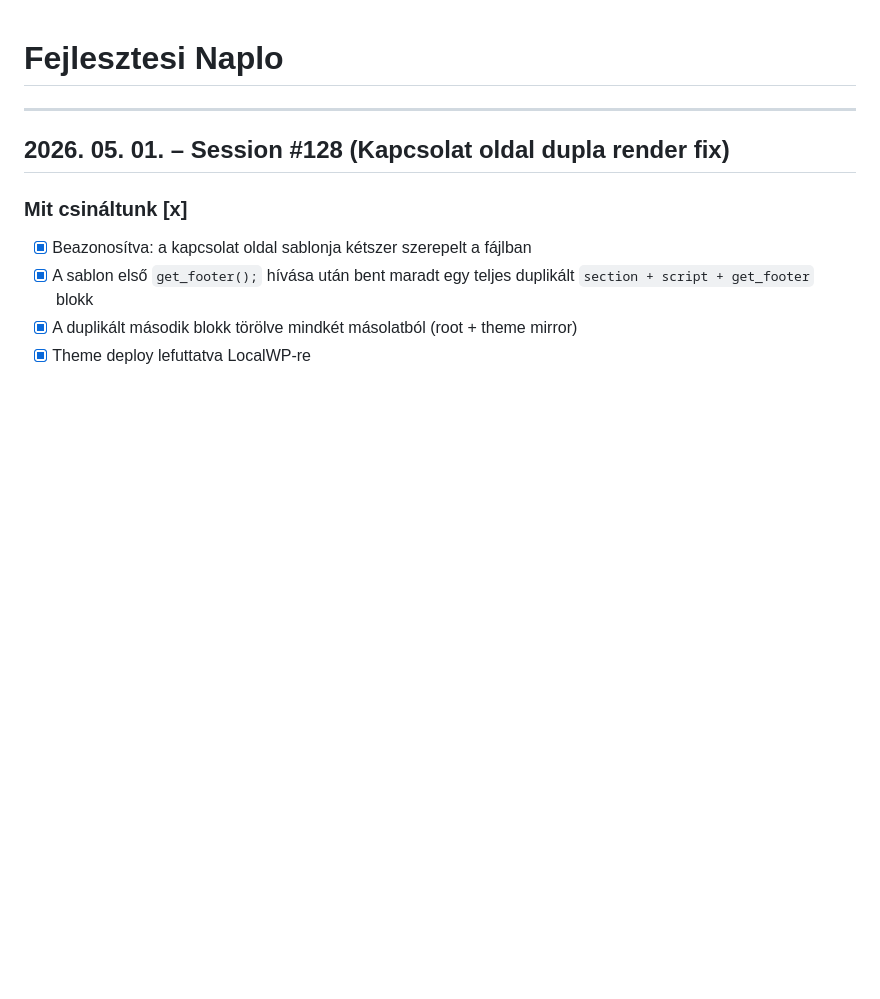
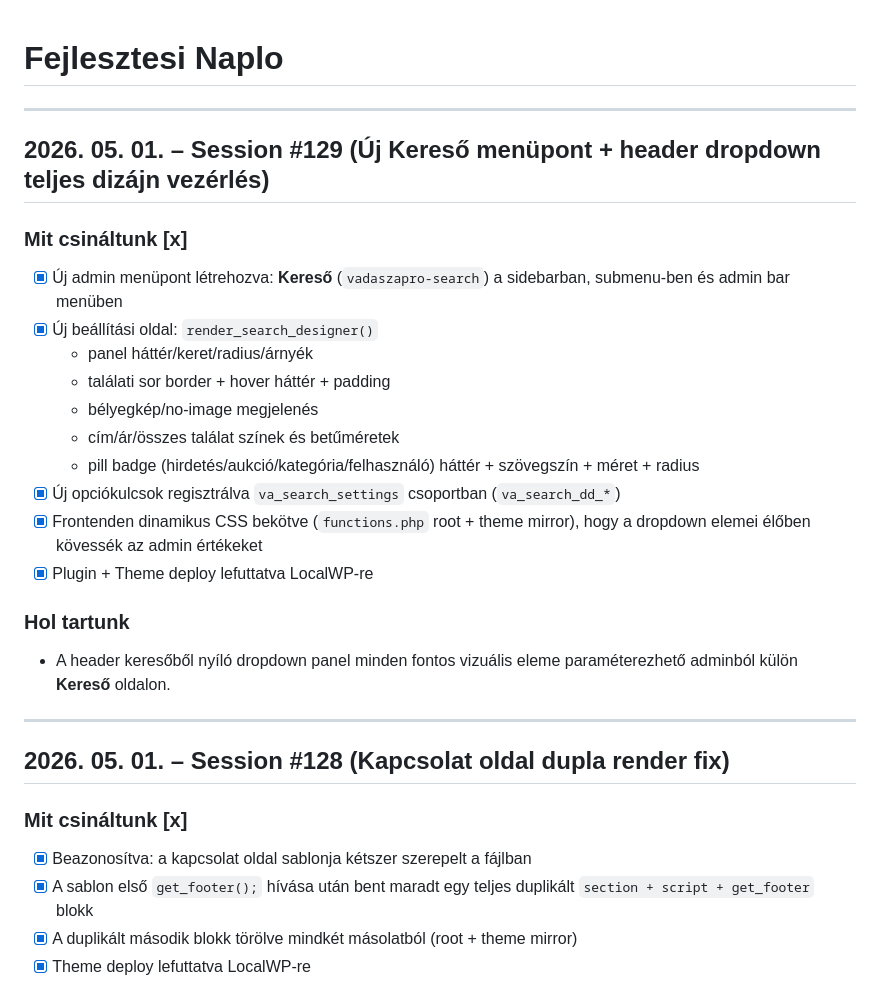
Before and after one commit to koltainorbert/Vadaszat, a Markdown page: NAPLO.md, the part around the change. Drawn GitHub-style; blank space fills up the shorter version.

Commit message:
Auto_2026.05.01_13.02

```diff
--- a/NAPLO.md
+++ b/NAPLO.md
@@ -1,4 +1,23 @@
 # Fejlesztesi Naplo
+
+---
+
+## 2026. 05. 01. – Session #129 (Új Kereső menüpont + header dropdown teljes dizájn vezérlés)
+
+### Mit csináltunk [x]
+- [x] Új admin menüpont létrehozva: **Kereső** (`vadaszapro-search`) a sidebarban, submenu-ben és admin bar menüben
+- [x] Új beállítási oldal: `render_search_designer()`
+  - panel háttér/keret/radius/árnyék
+  - találati sor border + hover háttér + padding
+  - bélyegkép/no-image megjelenés
+  - cím/ár/összes találat színek és betűméretek
+  - pill badge (hirdetés/aukció/kategória/felhasználó) háttér + szövegszín + méret + radius
+- [x] Új opciókulcsok regisztrálva `va_search_settings` csoportban (`va_search_dd_*`)
+- [x] Frontenden dinamikus CSS bekötve (`functions.php` root + theme mirror), hogy a dropdown elemei élőben kövessék az admin értékeket
+- [x] Plugin + Theme deploy lefuttatva LocalWP-re
+
+### Hol tartunk
+- A header keresőből nyíló dropdown panel minden fontos vizuális eleme paraméterezhető adminból külön **Kereső** oldalon.
 
 ---
 
```
